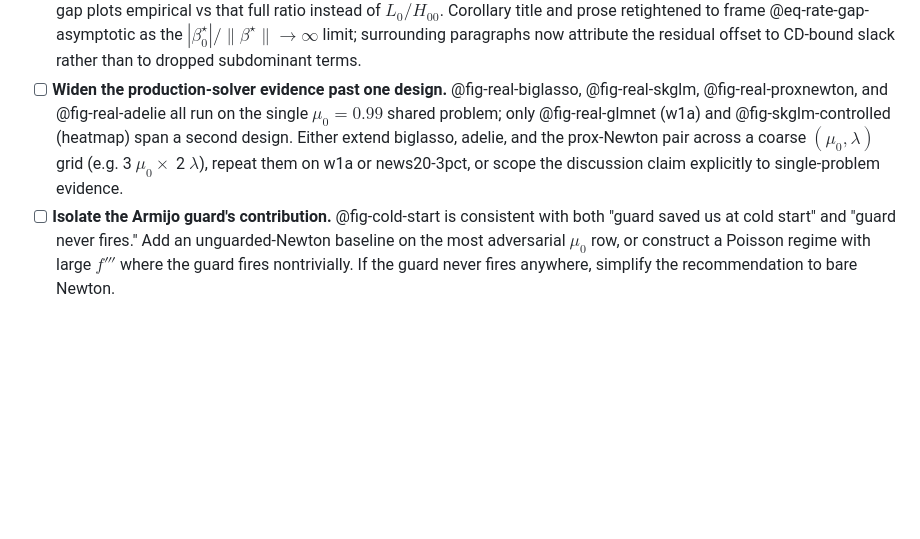
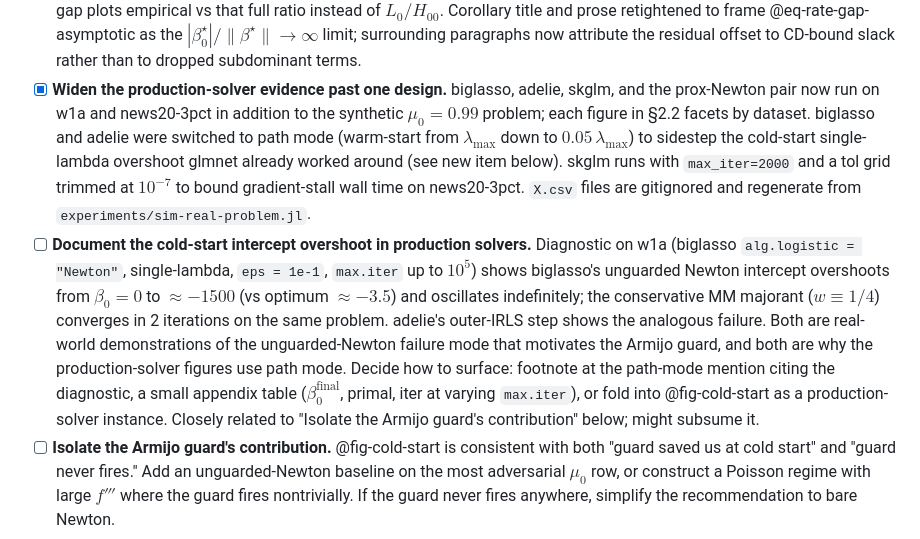
Before and after one commit to jolars/intercepts, a Markdown page: TODO.md, the part around the change. Rendered like a GitHub page; blank space fills up the shorter version.

Commit message:
Mark TODO for news20-3pct widening done, add cold-start diagnostic item
The widening item is closed (committed in 566cc4b). New item flags the
biglasso/adelie cold-start intercept overshoot diagnostic for write-up:
worth a footnote, appendix table, or fold into the @fig-cold-start
discussion. Related to the Armijo-guard isolation item; may subsume it.

```diff
--- a/TODO.md
+++ b/TODO.md
@@ -20,14 +20,31 @@ Gaps in the current draft of `intercepts.qmd`, in rough priority order.
       @eq-rate-gap-asymptotic as the $|\beta_0^\star|/\|\beta^\star\| \to \infty$
       limit; surrounding paragraphs now attribute the residual offset to
       CD-bound slack rather than to dropped subdominant terms.
-- [ ] **Widen the production-solver evidence past one design.**
-      @fig-real-biglasso, @fig-real-skglm, @fig-real-proxnewton, and
-      @fig-real-adelie all run on the single $\mu_0 = 0.99$ shared problem; only
-      @fig-real-glmnet (w1a) and @fig-skglm-controlled (heatmap) span a second
-      design. Either extend biglasso, adelie, and the prox-Newton pair across a
-      coarse $(\mu_0, \lambda)$ grid (e.g. 3 $\mu_0 \times$ 2 $\lambda$), repeat
-      them on w1a or news20-3pct, or scope the discussion claim explicitly to
-      single-problem evidence.
+- [x] **Widen the production-solver evidence past one design.** biglasso,
+      adelie, skglm, and the prox-Newton pair now run on w1a and news20-3pct
+      in addition to the synthetic $\mu_0 = 0.99$ problem; each figure in
+      §2.2 facets by dataset. biglasso and adelie were switched to path
+      mode (warm-start from $\lambda_{\max}$ down to
+      $0.05\,\lambda_{\max}$) to sidestep the cold-start single-lambda
+      overshoot glmnet already worked around (see new item below). skglm
+      runs with `max_iter=2000` and a tol grid trimmed at $10^{-7}$ to bound
+      gradient-stall wall time on news20-3pct. `X.csv` files are gitignored
+      and regenerate from `experiments/sim-real-problem.jl`.
+- [ ] **Document the cold-start intercept overshoot in production solvers.**
+      Diagnostic on w1a (biglasso `alg.logistic = "Newton"`, single-lambda,
+      `eps = 1e-1`, `max.iter` up to $10^5$) shows biglasso's unguarded
+      Newton intercept overshoots from $\beta_0 = 0$ to $\approx -1500$
+      (vs optimum $\approx -3.5$) and oscillates indefinitely; the
+      conservative MM majorant ($w \equiv 1/4$) converges in 2 iterations
+      on the same problem. adelie's outer-IRLS step shows the analogous
+      failure. Both are real-world demonstrations of the unguarded-Newton
+      failure mode that motivates the Armijo guard, and both are why the
+      production-solver figures use path mode. Decide how to surface:
+      footnote at the path-mode mention citing the diagnostic, a small
+      appendix table ($\beta_0^{\text{final}}$, primal, iter at varying
+      `max.iter`), or fold into @fig-cold-start as a production-solver
+      instance. Closely related to "Isolate the Armijo guard's
+      contribution" below; might subsume it.
 - [ ] **Isolate the Armijo guard's contribution.** @fig-cold-start is consistent
       with both "guard saved us at cold start" and "guard never fires." Add an
       unguarded-Newton baseline on the most adversarial $\mu_0$ row, or
```
